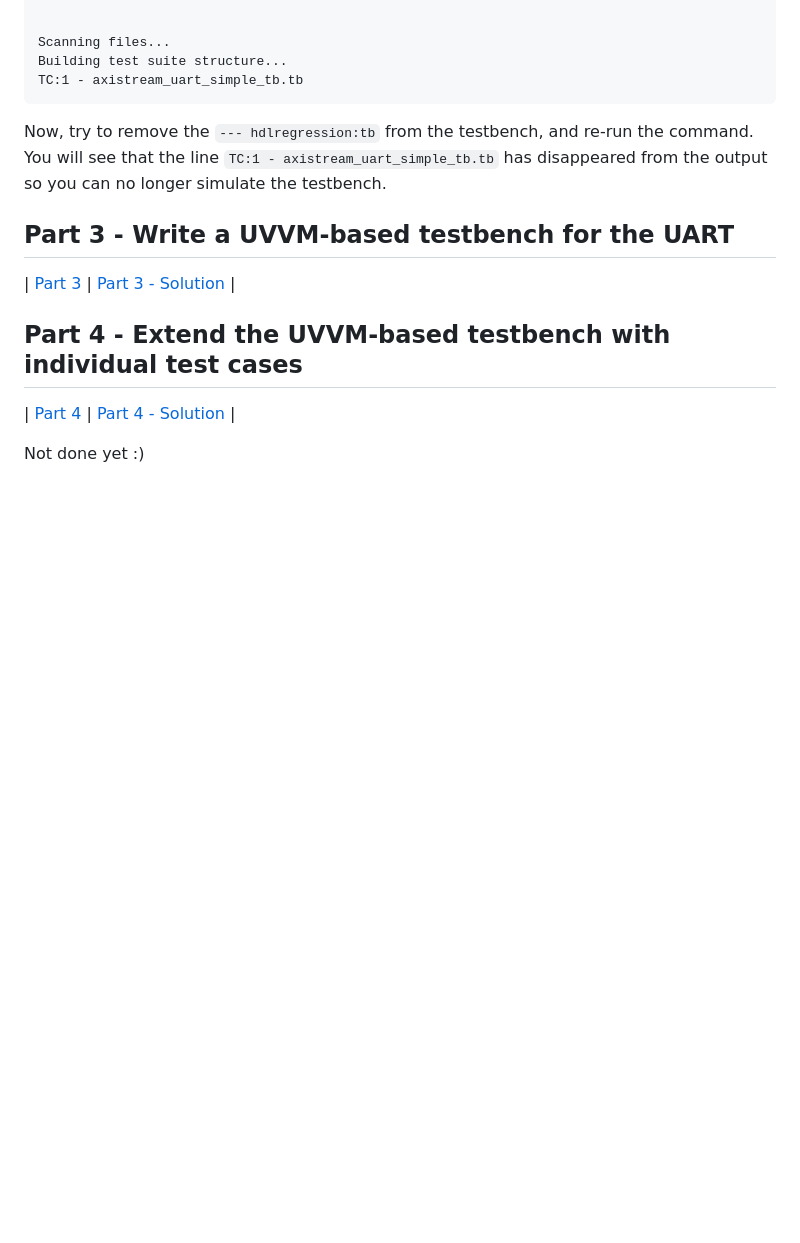
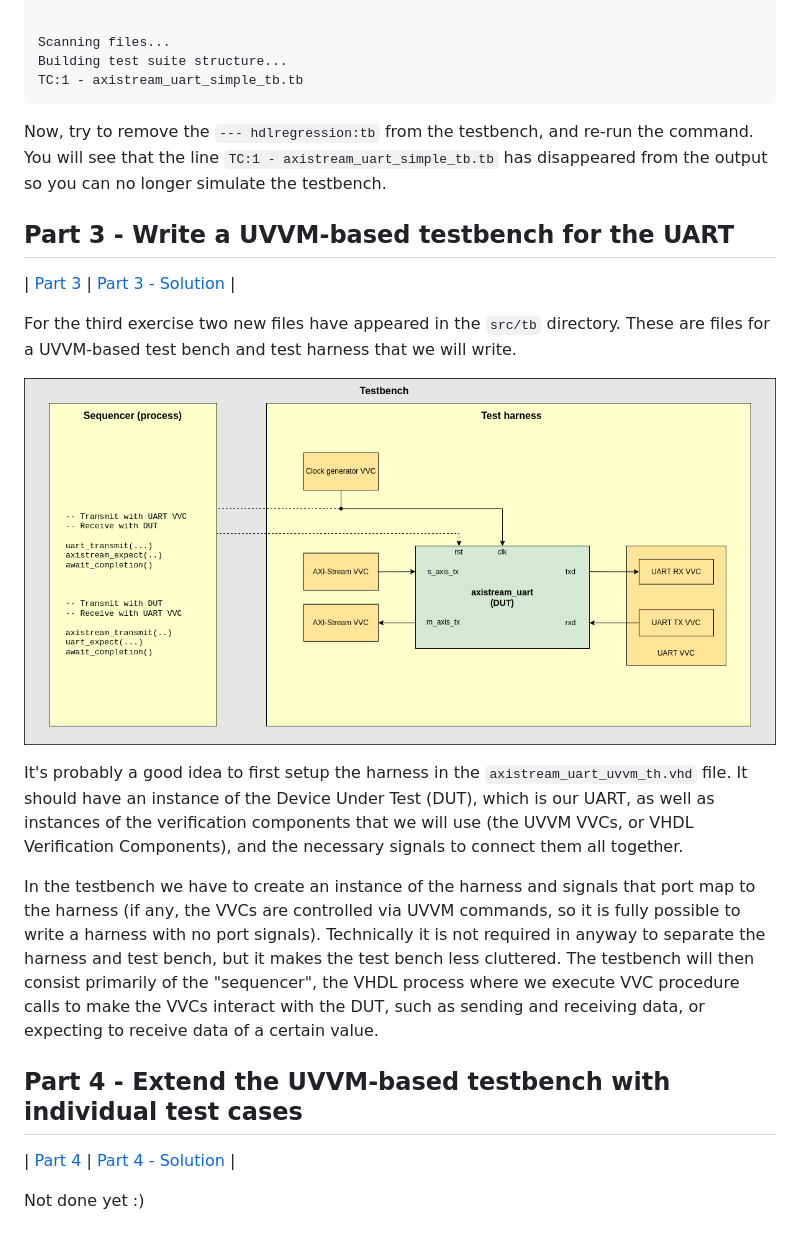
Before and after one commit to svnesbo/axistream_uart, a Markdown page: README.md, the part around the change. Drawn GitHub-style; pictures changed too: doc/axistream_uart_testbench.png (added); blank space fills up the shorter version.

```diff
--- a/README.md
+++ b/README.md
@@ -206,6 +206,14 @@ Now, try to remove the `--- hdlregression:tb` from the testbench, and re-run the
 
 | [Part 3](https://github.com/svnesbo/axistream_uart/tree/part3) | [Part 3 - Solution](https://github.com/svnesbo/axistream_uart/tree/part3_solution) |
 
+For the third exercise two new files have appeared in the `src/tb` directory. These are files for a UVVM-based test bench and test harness that we will write.
+
+![UVVM-based testbench and harness for the AXI-Stream UART](doc/axistream_uart_testbench.png)
+
+It's probably a good idea to first setup the harness in the `axistream_uart_uvvm_th.vhd` file. It should have an instance of the Device Under Test (DUT), which is our UART, as well as instances of the verification components that we will use (the UVVM VVCs, or VHDL Verification Components), and the necessary signals to connect them all together.
+
+In the testbench we have to create an instance of the harness and signals that port map to the harness (if any, the VVCs are controlled via UVVM commands, so it is fully possible to write a harness with no port signals). Technically it is not required in anyway to separate the harness and test bench, but it makes the test bench less cluttered. The testbench will then consist primarily of the "sequencer", the VHDL process where we execute VVC procedure calls to make the VVCs interact with the DUT, such as sending and receiving data, or expecting to receive data of a certain value.
+
 
 ## Part 4 - Extend the UVVM-based testbench with individual test cases
 
```
Also changed, not shown: 4 other files.
